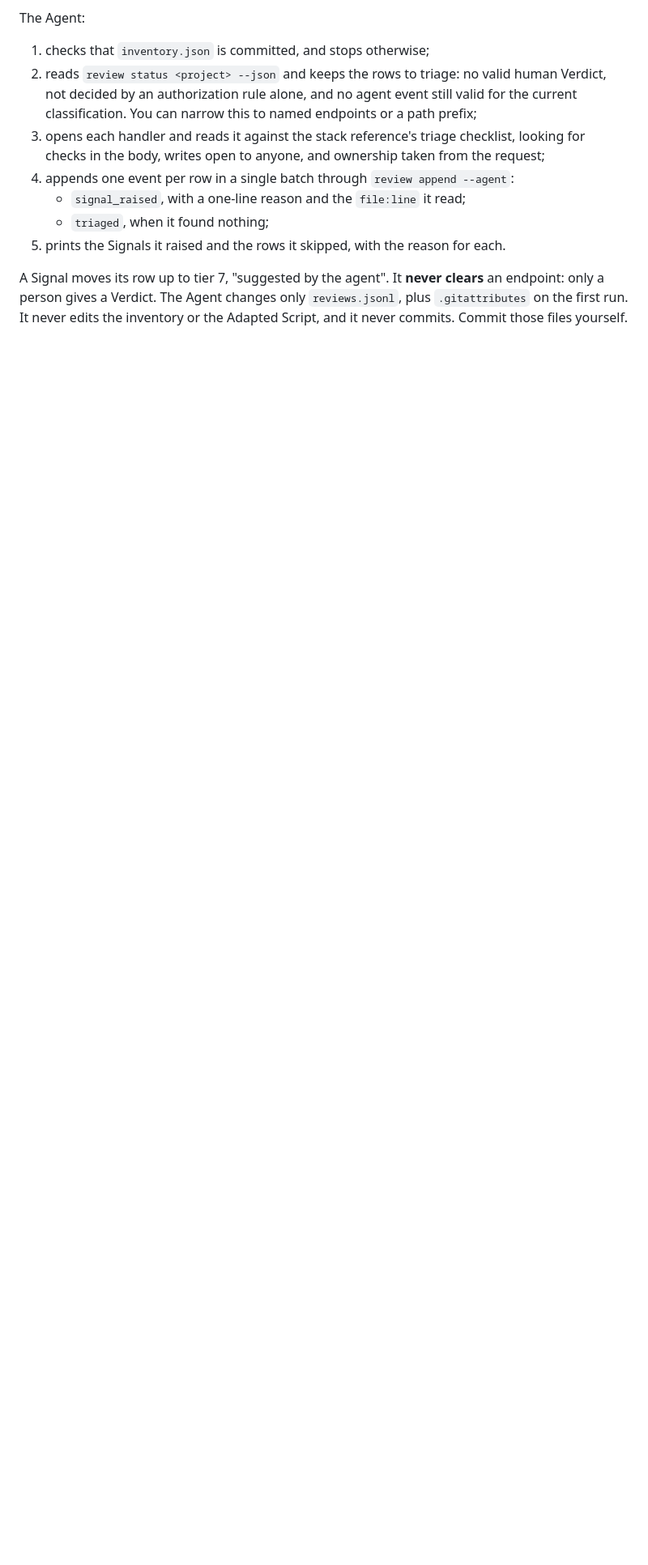
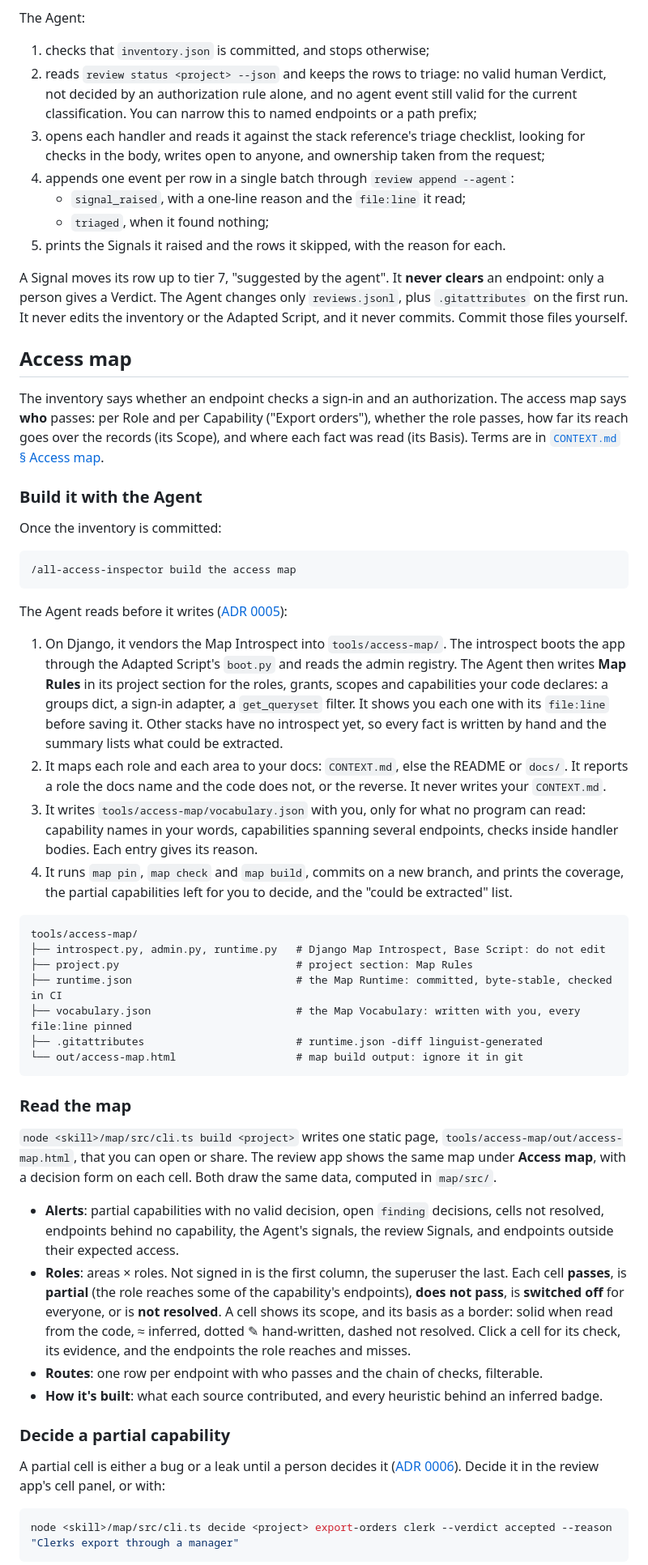
Before and after one commit to BastienTeissier/all-access-inspector, a Markdown page: README.md, the part around one of its changes. Shown at 81% size. Drawn GitHub-style; blank space fills up the shorter version.

Commit message:
docs(readme): access map

````diff
--- a/README.md
+++ b/README.md
@@ -446,3 +447,50 @@ The Agent:
 5. prints the Signals it raised and the rows it skipped, with the reason for each.
 
 A Signal moves its row up to tier 7, "suggested by the agent". It **never clears** an endpoint: only a person gives a Verdict. The Agent changes only `reviews.jsonl`, plus `.gitattributes` on the first run. It never edits the inventory or the Adapted Script, and it never commits. Commit those files yourself.
+
+## Access map
+
+The inventory says whether an endpoint checks a sign-in and an authorization. The access map says **who** passes: per Role and per Capability ("Export orders"), whether the role passes, how far its reach goes over the records (its Scope), and where each fact was read (its Basis). Terms are in [`CONTEXT.md` § Access map](CONTEXT.md#access-map).
+
+### Build it with the Agent
+
+Once the inventory is committed:
+
+```
+/all-access-inspector build the access map
+```
+
+The Agent reads before it writes ([ADR 0005](docs/adr/0005-access-facts-are-read-before-they-are-written.md)):
+
+1. On Django, it vendors the Map Introspect into `tools/access-map/`. The introspect boots the app through the Adapted Script's `boot.py` and reads the admin registry. The Agent then writes **Map Rules** in its project section for the roles, grants, scopes and capabilities your code declares: a groups dict, a sign-in adapter, a `get_queryset` filter. It shows you each one with its `file:line` before saving it. Other stacks have no introspect yet, so every fact is written by hand and the summary lists what could be extracted.
+2. It maps each role and each area to your docs: `CONTEXT.md`, else the README or `docs/`. It reports a role the docs name and the code does not, or the reverse. It never writes your `CONTEXT.md`.
+3. It writes `tools/access-map/vocabulary.json` with you, only for what no program can read: capability names in your words, capabilities spanning several endpoints, checks inside handler bodies. Each entry gives its reason.
+4. It runs `map pin`, `map check` and `map build`, commits on a new branch, and prints the coverage, the partial capabilities left for you to decide, and the "could be extracted" list.
+
+```
+tools/access-map/
+├── introspect.py, admin.py, runtime.py   # Django Map Introspect, Base Script: do not edit
+├── project.py                            # project section: Map Rules
+├── runtime.json                          # the Map Runtime: committed, byte-stable, checked in CI
+├── vocabulary.json                       # the Map Vocabulary: written with you, every file:line pinned
+├── .gitattributes                        # runtime.json -diff linguist-generated
+└── out/access-map.html                   # map build output: ignore it in git
+```
+
+### Read the map
+
+`node <skill>/map/src/cli.ts build <project>` writes one static page, `tools/access-map/out/access-map.html`, that you can open or share. The review app shows the same map under **Access map**, with a decision form on each cell. Both draw the same data, computed in `map/src/`.
+
+- **Alerts**: partial capabilities with no valid decision, open `finding` decisions, cells not resolved, endpoints behind no capability, the Agent's signals, the review Signals, and endpoints outside their expected access.
+- **Roles**: areas × roles. Not signed in is the first column, the superuser the last. Each cell **passes**, is **partial** (the role reaches some of the capability's endpoints), **does not pass**, is **switched off** for everyone, or is **not resolved**. A cell shows its scope, and its basis as a border: solid when read from the code, ≈ inferred, dotted ✎ hand-written, dashed not resolved. Click a cell for its check, its evidence, and the endpoints the role reaches and misses.
+- **Routes**: one row per endpoint with who passes and the chain of checks, filterable.
+- **How it's built**: what each source contributed, and every heuristic behind an inferred badge.
+
+### Decide a partial capability
+
+A partial cell is either a bug or a leak until a person decides it ([ADR 0006](docs/adr/0006-the-access-map-is-a-view-of-the-review-app.md)). Decide it in the review app's cell panel, or with:
+
+```bash
+node <skill>/map/src/cli.ts decide <project> export-orders clerk --verdict accepted --reason "Clerks export through a manager"
+```
+
````
Also changed, not shown: other parts of README.md (+14 -3 lines).
